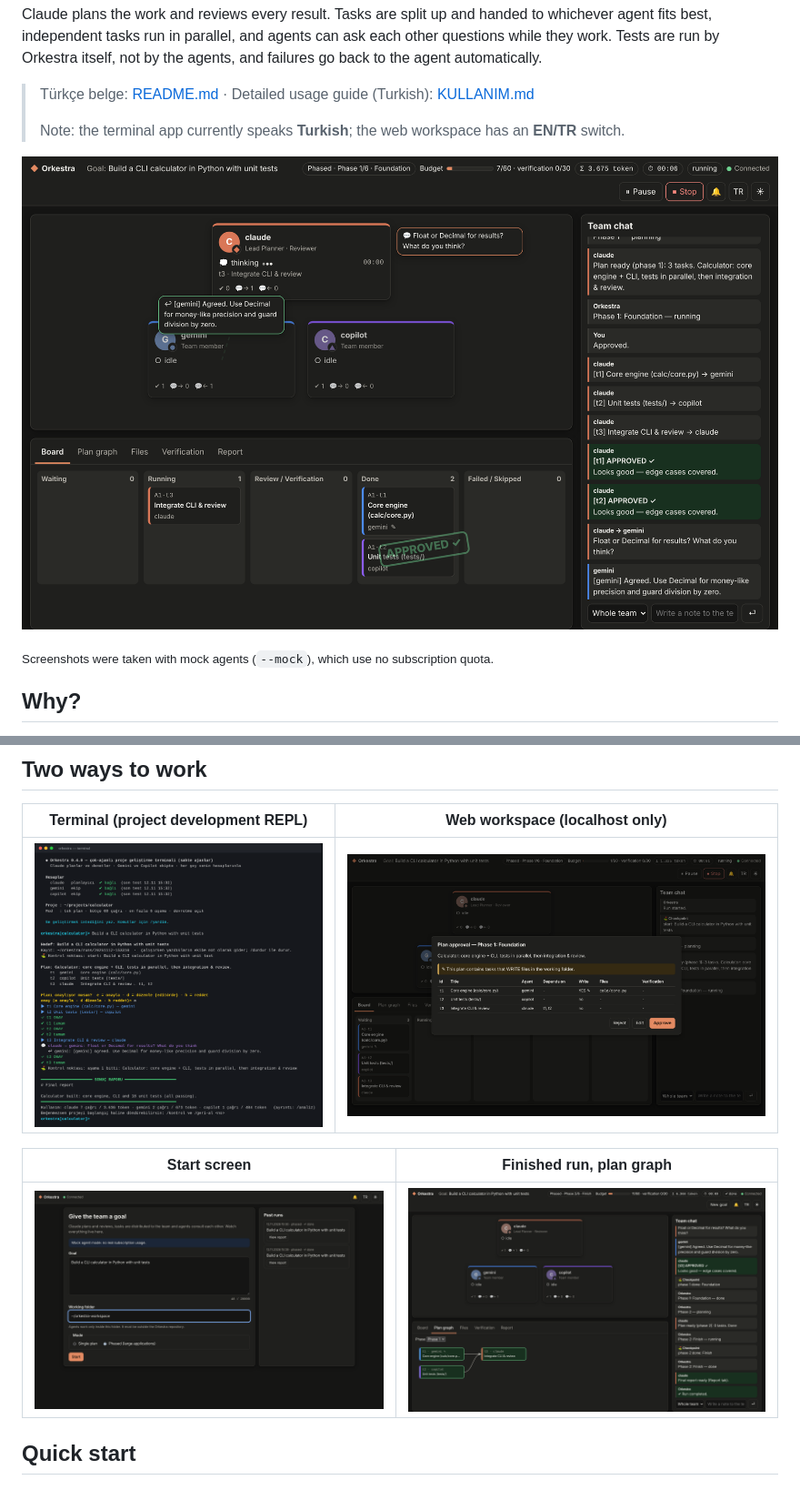
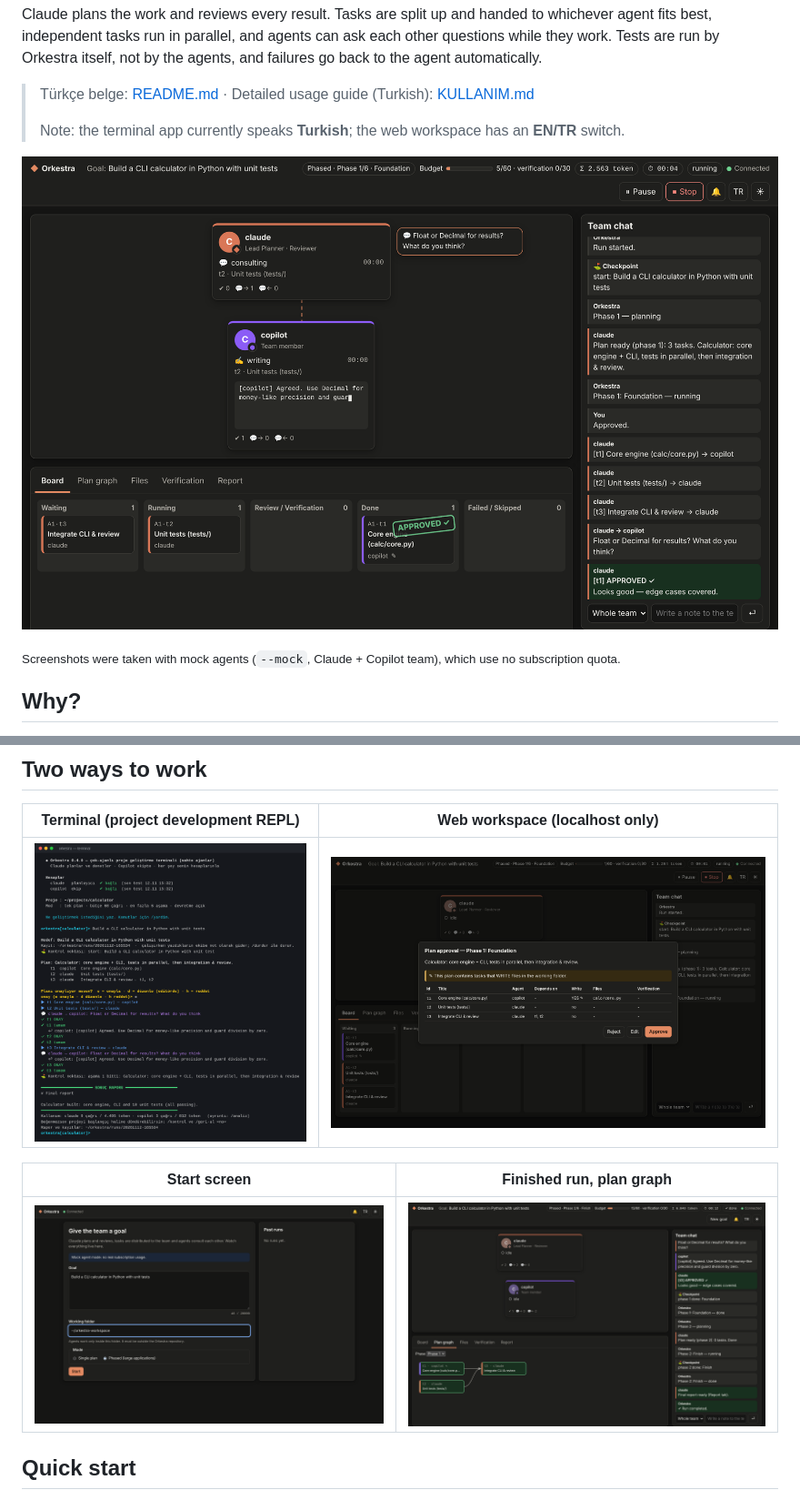
Before and after one commit to Realfoxxy/AI-Operator, a Markdown page: README.en.md, 2 parts joined by grey strips. Shown at 91% size. GitHub-like rendering; pictures changed too: docs/en/finished.png, docs/en/office.png, docs/en/plan-approval.png.

```diff
--- a/README.en.md
+++ b/README.en.md
@@ -12,5 +12,5 @@ Claude plans the work and reviews every result. Tasks are split up and handed to
 
-<sub>Screenshots were taken with mock agents (`--mock`), which use no subscription quota.</sub>
+<sub>Screenshots were taken with mock agents (`--mock`, Claude + Copilot team), which use no subscription quota.</sub>
 
 ## Why?
 
```
Also changed, not shown: other parts of README.en.md (+1 -1 lines), 2 other files.
